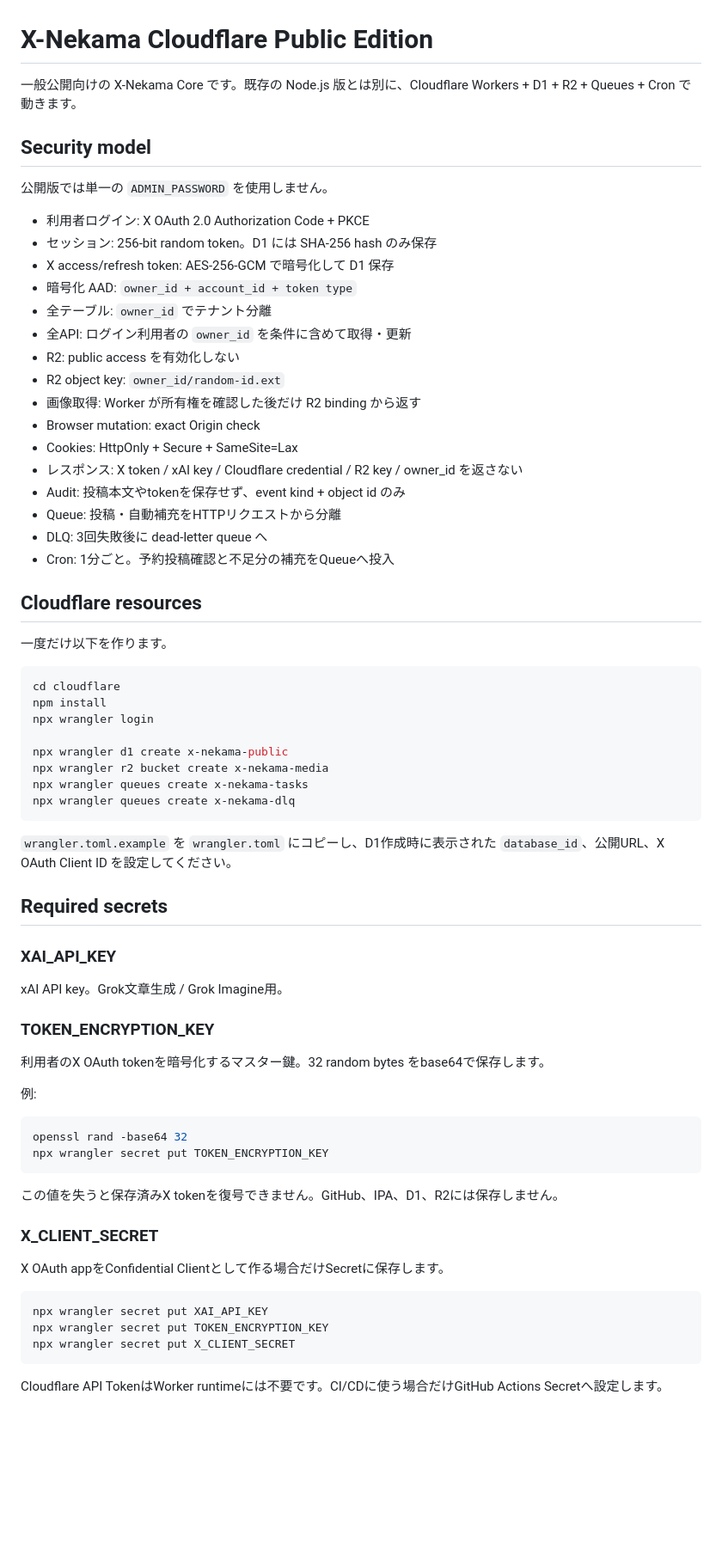
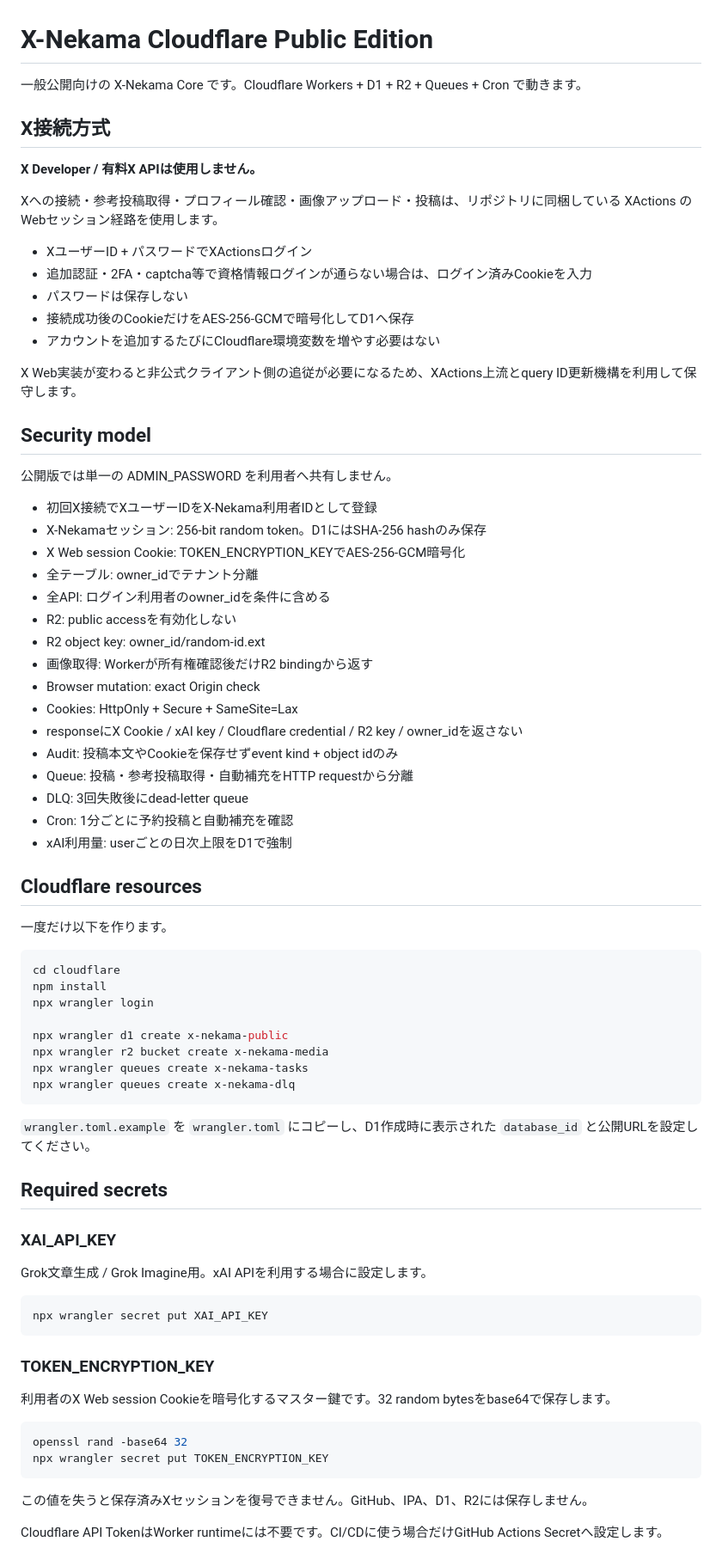
Before and after one commit to mnaoki20081106-afk/X-Nekama, a Markdown page: cloudflare/README.md, the part around one of its changes. Shown at 86% size. Rendered like a GitHub page; blank space fills up the shorter version.

Commit message:
Document XActions-only Cloudflare public deployment

````diff
--- a/cloudflare/README.md
+++ b/cloudflare/README.md
@@ -1,27 +1,41 @@
 # X-Nekama Cloudflare Public Edition
 
-一般公開向けの X-Nekama Core です。既存の Node.js 版とは別に、Cloudflare Workers + D1 + R2 + Queues + Cron で動きます。
+一般公開向けの X-Nekama Core です。Cloudflare Workers + D1 + R2 + Queues + Cron で動きます。
+
+## X接続方式
+
+**X Developer / 有料X APIは使用しません。**
+
+Xへの接続・参考投稿取得・プロフィール確認・画像アップロード・投稿は、リポジトリに同梱している XActions のWebセッション経路を使用します。
+
+- XユーザーID + パスワードでXActionsログイン
+- 追加認証・2FA・captcha等で資格情報ログインが通らない場合は、ログイン済みCookieを入力
+- パスワードは保存しない
+- 接続成功後のCookieだけをAES-256-GCMで暗号化してD1へ保存
+- アカウントを追加するたびにCloudflare環境変数を増やす必要はない
+
+X Web実装が変わると非公式クライアント側の追従が必要になるため、XActions上流とquery ID更新機構を利用して保守します。
 
 ## Security model
 
-公開版では単一の `ADMIN_PASSWORD` を使用しません。
+公開版では単一の ADMIN_PASSWORD を利用者へ共有しません。
 
-- 利用者ログイン: X OAuth 2.0 Authorization Code + PKCE
-- セッション: 256-bit random token。D1 には SHA-256 hash のみ保存
-- X access/refresh token: AES-256-GCM で暗号化して D1 保存
-- 暗号化 AAD: `owner_id + account_id + token type`
-- 全テーブル: `owner_id` でテナント分離
-- 全API: ログイン利用者の `owner_id` を条件に含めて取得・更新
-- R2: public access を有効化しない
-- R2 object key: `owner_id/random-id.ext`
-- 画像取得: Worker が所有権を確認した後だけ R2 binding から返す
+- 初回X接続でXユーザーIDをX-Nekama利用者IDとして登録
+- X-Nekamaセッション: 256-bit random token。D1にはSHA-256 hashのみ保存
+- X Web session Cookie: TOKEN_ENCRYPTION_KEYでAES-256-GCM暗号化
+- 全テーブル: owner_idでテナント分離
+- 全API: ログイン利用者のowner_idを条件に含める
+- R2: public accessを有効化しない
+- R2 object key: owner_id/random-id.ext
+- 画像取得: Workerが所有権確認後だけR2 bindingから返す
 - Browser mutation: exact Origin check
 - Cookies: HttpOnly + Secure + SameSite=Lax
-- レスポンス: X token / xAI key / Cloudflare credential / R2 key / owner_id を返さない
-- Audit: 投稿本文やtokenを保存せず、event kind + object id のみ
-- Queue: 投稿・自動補充をHTTPリクエストから分離
-- DLQ: 3回失敗後に dead-letter queue へ
-- Cron: 1分ごと。予約投稿確認と不足分の補充をQueueへ投入
+- responseにX Cookie / xAI key / Cloudflare credential / R2 key / owner_idを返さない
+- Audit: 投稿本文やCookieを保存せずevent kind + object idのみ
+- Queue: 投稿・参考投稿取得・自動補充をHTTP requestから分離
+- DLQ: 3回失敗後にdead-letter queue
+- Cron: 1分ごとに予約投稿と自動補充を確認
+- xAI利用量: userごとの日次上限をD1で強制
 
 ## Cloudflare resources
 
@@ -38,32 +52,27 @@ npx wrangler queues create x-nekama-tasks
 npx wrangler queues create x-nekama-dlq
 ```
 
-`wrangler.toml.example` を `wrangler.toml` にコピーし、D1作成時に表示された `database_id`、公開URL、X OAuth Client ID を設定してください。
+`wrangler.toml.example` を `wrangler.toml` にコピーし、D1作成時に表示された `database_id` と公開URLを設定してください。
 
 ## Required secrets
 
 ### XAI_API_KEY
-xAI API key。Grok文章生成 / Grok Imagine用。
+
+Grok文章生成 / Grok Imagine用。xAI APIを利用する場合に設定します。
+
+```sh
+npx wrangler secret put XAI_API_KEY
+```
 
 ### TOKEN_ENCRYPTION_KEY
-利用者のX OAuth tokenを暗号化するマスター鍵。32 random bytes をbase64で保存します。
 
-例:
+利用者のX Web session Cookieを暗号化するマスター鍵です。32 random bytesをbase64で保存します。
 
 ```sh
 openssl rand -base64 32
 npx wrangler secret put TOKEN_ENCRYPTION_KEY
 ```
 
-この値を失うと保存済みX tokenを復号できません。GitHub、IPA、D1、R2には保存しません。
-
-### X_CLIENT_SECRET
-X OAuth appをConfidential Clientとして作る場合だけSecretに保存します。
-
-```sh
-npx wrangler secret put XAI_API_KEY
-npx wrangler secret put TOKEN_ENCRYPTION_KEY
-npx wrangler secret put X_CLIENT_SECRET
-```
+この値を失うと保存済みXセッションを復号できません。GitHub、IPA、D1、R2には保存しません。
 
 Cloudflare API TokenはWorker runtimeには不要です。CI/CDに使う場合だけGitHub Actions Secretへ設定します。
````
Also changed, not shown: other parts of cloudflare/README.md (+31 -25 lines).
